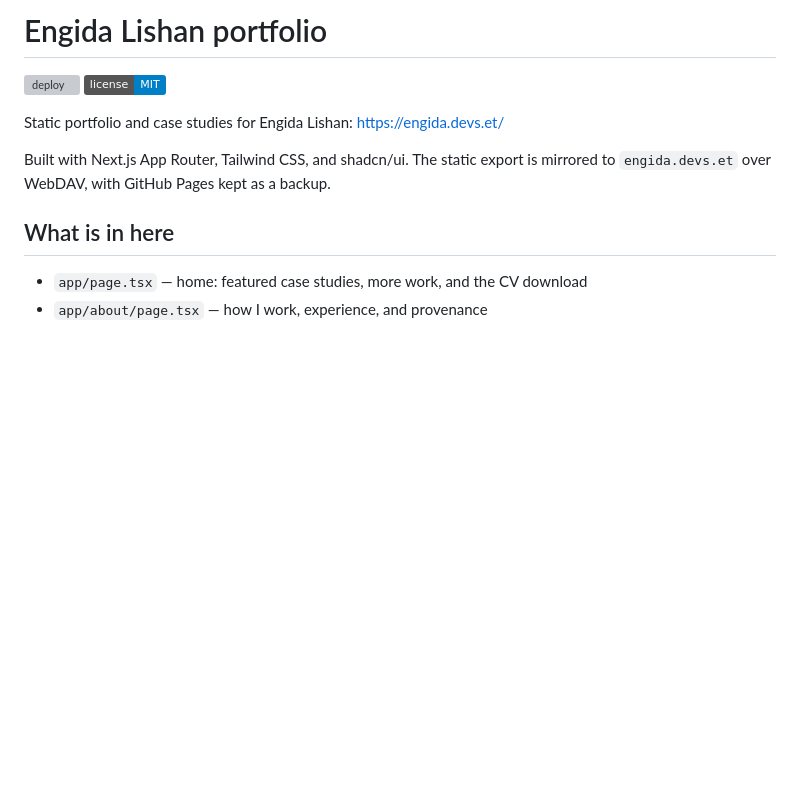
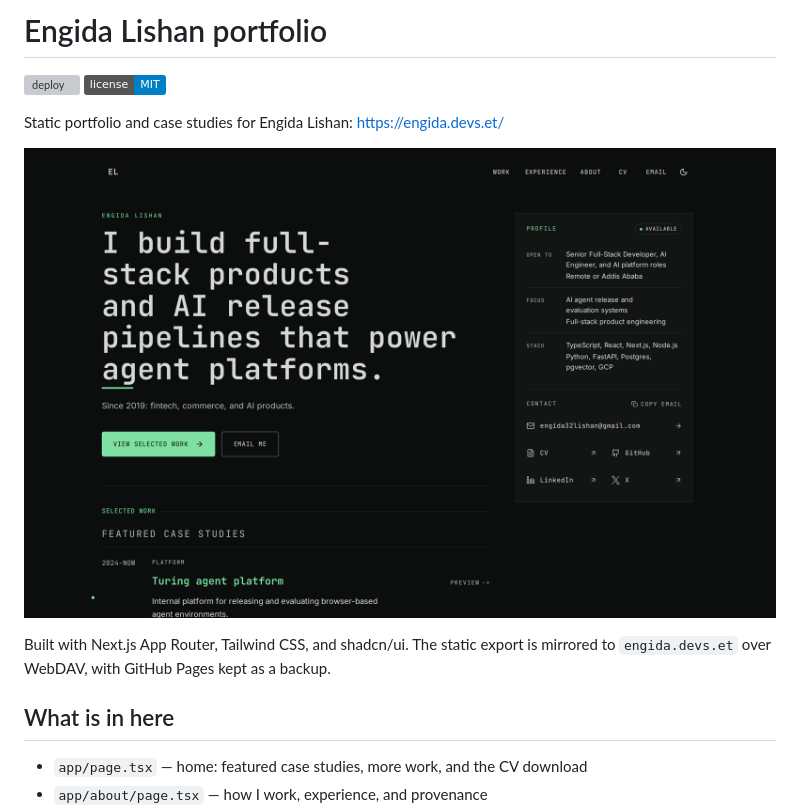
Before and after one commit to engida32/engida, a Markdown page: README.md, the part around the change. Rendered like a GitHub page; pictures changed too: .github/assets/screenshot.png (added); badges without logos; blank space fills up the shorter version; grey boxes are pictures that could not be loaded.

Commit message:
docs: show the home page in the README (#14)
Co-authored-by: Engida Lishan <engida32@users.noreply.github.com>

```diff
--- a/README.md
+++ b/README.md
@@ -4,6 +4,8 @@
 ![License: MIT](https://img.shields.io/badge/license-MIT-blue)
 
 Static portfolio and case studies for Engida Lishan: https://engida.devs.et/
+
+![Home page: headline, copy-email control, and the selected-work section](.github/assets/screenshot.png)
 
 Built with Next.js App Router, Tailwind CSS, and shadcn/ui. The static export is mirrored to `engida.devs.et` over WebDAV, with GitHub Pages kept as a backup.
 
```
